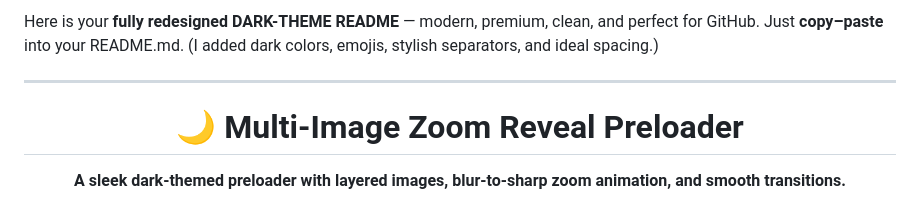
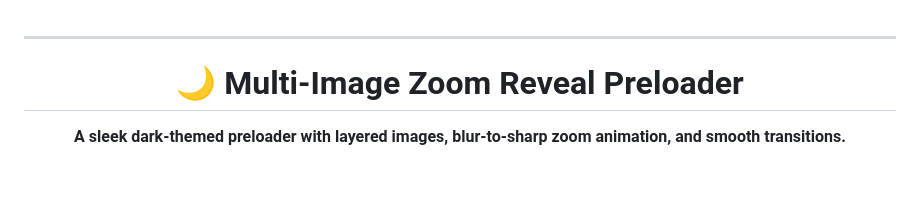
Before and after one commit to PoorabJate5859/Task-2, a Markdown page: README.md, the part around the change. Rendered like a GitHub page; blank space fills up the shorter version.

```diff
--- a/README.md
+++ b/README.md
@@ -1,6 +1,3 @@
-Here is your **fully redesigned DARK-THEME README** — modern, premium, clean, and perfect for GitHub.
-Just **copy–paste** into your README.md.
-(I added dark colors, emojis, stylish separators, and ideal spacing.)
 
 ---
 
```
